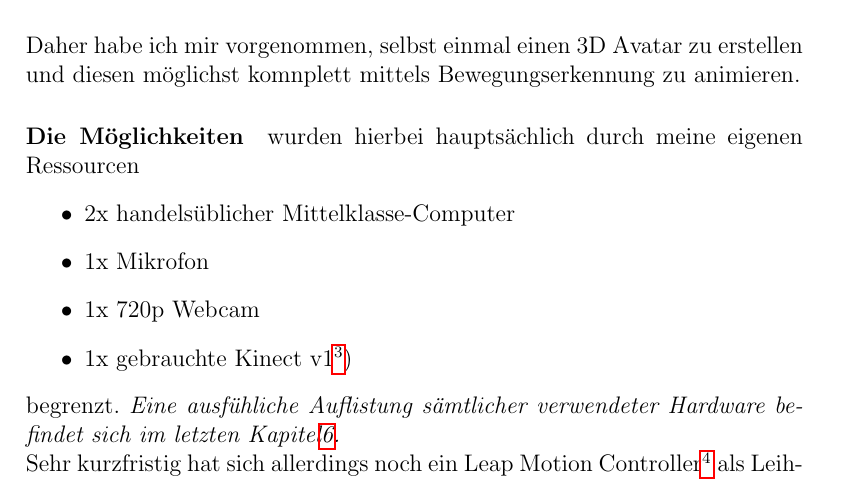
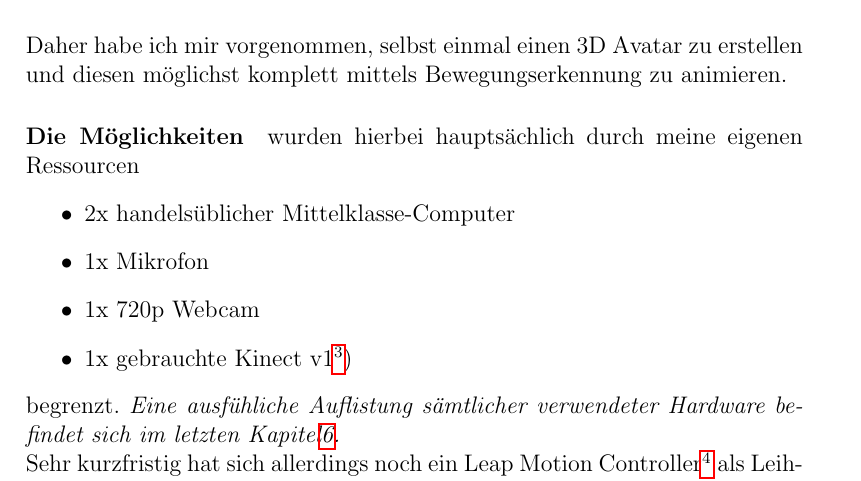
Before and after one commit to Kumiko-Live/docu, a LaTeX paper (Dokumentation.tex): part of page 4 of 27, cut so that both start at the same text. Compiled offline with pdfLaTeX.

Commit message:
doc(typing): fix one error

```diff
--- a/Dokumentation.tex
+++ b/Dokumentation.tex
@@ -61,7 +61,7 @@ und die VTuberin\footnote{virtuelle YouTube Unterhalter(in)} Kizuna AI geweckt.
 \end{minipage}
 \\\\\\Daher habe ich mir vorgenommen,
 selbst einmal einen 3D Avatar zu erstellen
-und diesen möglichst komnplett mittels Bewegungserkennung zu animieren.
+und diesen möglichst komplett mittels Bewegungserkennung zu animieren.
 \paragraph{Die Möglichkeiten} wurden hierbei hauptsächlich durch
 meine eigenen Ressourcen
 \begin{itemize}
```
